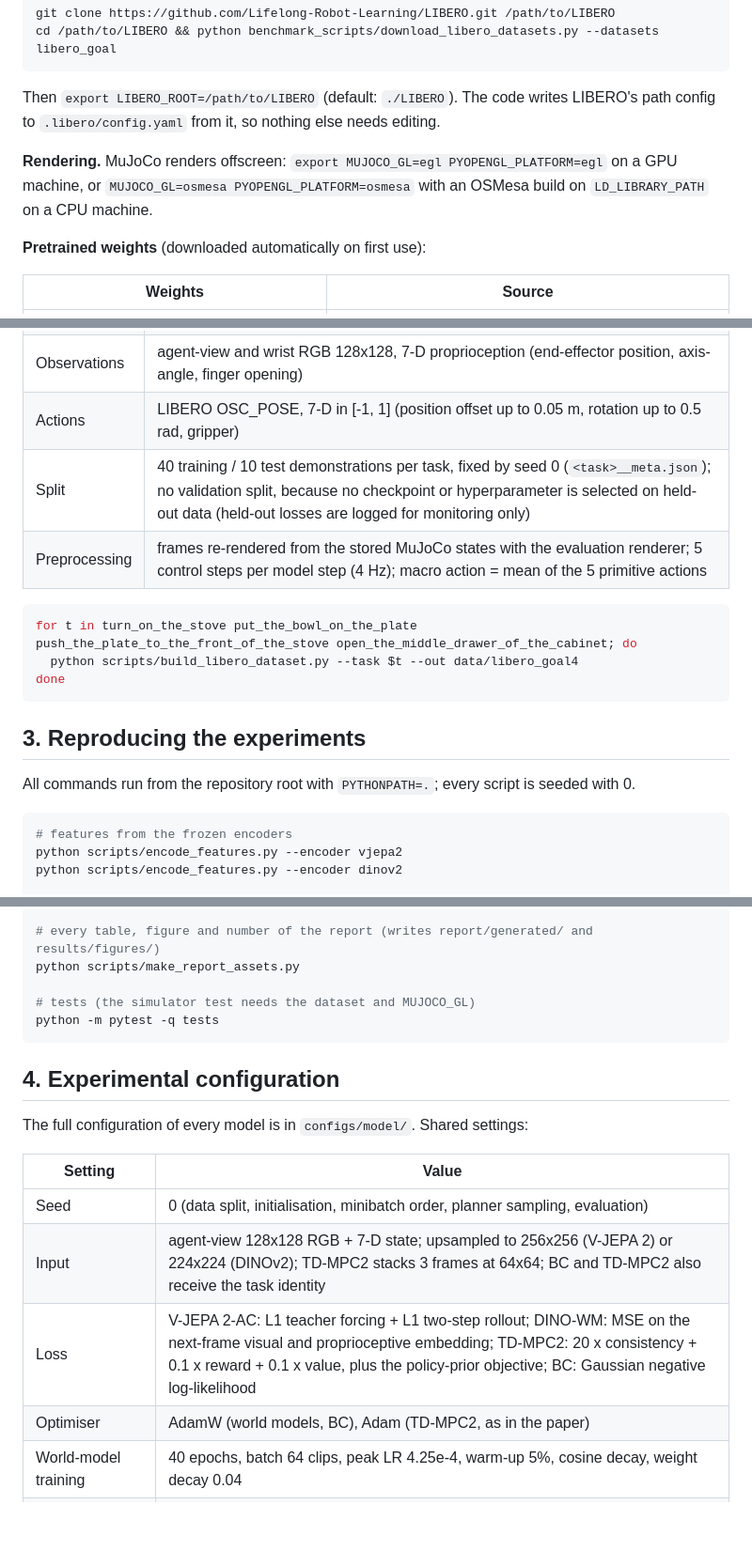
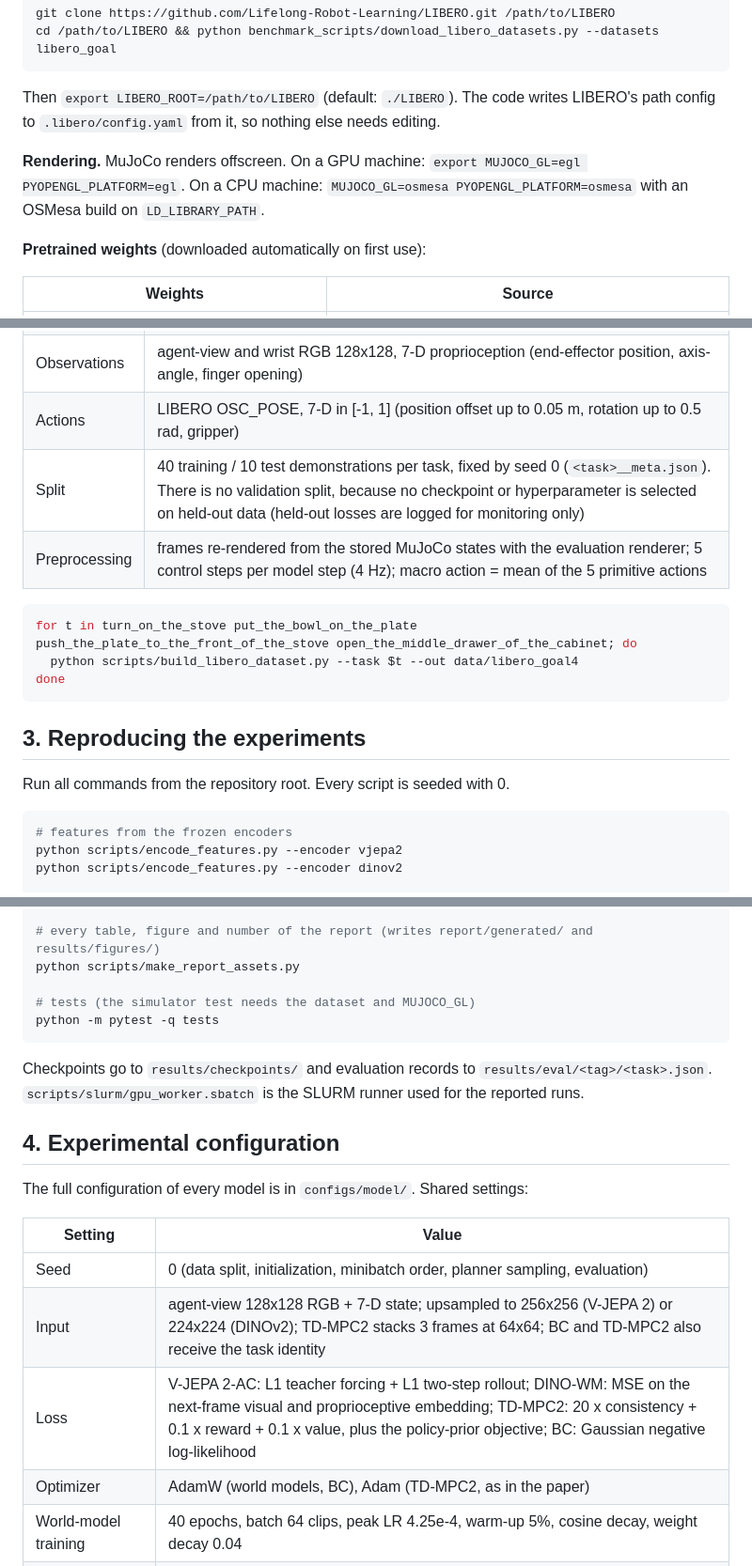
Before and after one commit to s-elim/AML_Assignment_World-Model, a Markdown page: README.md, 3 parts joined by grey strips. Shown at 94% size. Rendered like a GitHub page; blank space fills up the shorter version.

````diff
--- a/README.md
+++ b/README.md
@@ -72,11 +71,9 @@ git clone https://github.com/Lifelong-Robot-Learning/LIBERO.git /path/to/LIBERO
 cd /path/to/LIBERO && python benchmark_scripts/download_libero_datasets.py --datasets libero_goal
 ```
 
-Then `export LIBERO_ROOT=/path/to/LIBERO` (default: `./LIBERO`). The code writes LIBERO's path config to
-`.libero/config.yaml` from it, so nothing else needs editing.
+Then `export LIBERO_ROOT=/path/to/LIBERO` (default: `./LIBERO`). The code writes LIBERO's path config to `.libero/config.yaml` from it, so nothing else needs editing.
 
-**Rendering.** MuJoCo renders offscreen: `export MUJOCO_GL=egl PYOPENGL_PLATFORM=egl` on a GPU machine, or
-`MUJOCO_GL=osmesa PYOPENGL_PLATFORM=osmesa` with an OSMesa build on `LD_LIBRARY_PATH` on a CPU machine.
+**Rendering.** MuJoCo renders offscreen. On a GPU machine: `export MUJOCO_GL=egl PYOPENGL_PLATFORM=egl`. On a CPU machine: `MUJOCO_GL=osmesa PYOPENGL_PLATFORM=osmesa` with an OSMesa build on `LD_LIBRARY_PATH`.
 
 **Pretrained weights** (downloaded automatically on first use):
 
@@ -94,7 +91,7 @@ Then `export LIBERO_ROOT=/path/to/LIBERO` (default: `./LIBERO`). The code writes
 | Tasks | `turn_on_the_stove`, `put_the_bowl_on_the_plate`, `push_the_plate_to_the_front_of_the_stove`, `open_the_middle_drawer_of_the_cabinet` |
 | Observations | agent-view and wrist RGB 128x128, 7-D proprioception (end-effector position, axis-angle, finger opening) |
 | Actions | LIBERO OSC_POSE, 7-D in [-1, 1] (position offset up to 0.05 m, rotation up to 0.5 rad, gripper) |
-| Split | 40 training / 10 test demonstrations per task, fixed by seed 0 (`<task>__meta.json`); no validation split, because no checkpoint or hyperparameter is selected on held-out data (held-out losses are logged for monitoring only) |
+| Split | 40 training / 10 test demonstrations per task, fixed by seed 0 (`<task>__meta.json`). There is no validation split, because no checkpoint or hyperparameter is selected on held-out data (held-out losses are logged for monitoring only) |
 | Preprocessing | frames re-rendered from the stored MuJoCo states with the evaluation renderer; 5 control steps per model step (4 Hz); macro action = mean of the 5 primitive actions |
 
 ```bash
@@ -105,7 +102,7 @@ done
 
 ## 3. Reproducing the experiments
 
-All commands run from the repository root with `PYTHONPATH=.`; every script is seeded with 0.
+Run all commands from the repository root. Every script is seeded with 0.
 
 ```bash
 # features from the frozen encoders
@@ -146,16 +143,18 @@ python scripts/make_report_assets.py
 python -m pytest -q tests
 ```
 
+Checkpoints go to `results/checkpoints/` and evaluation records to `results/eval/<tag>/<task>.json`. `scripts/slurm/gpu_worker.sbatch` is the SLURM runner used for the reported runs.
+
 ## 4. Experimental configuration
 
 The full configuration of every model is in `configs/model/`. Shared settings:
 
 | Setting | Value |
 | --- | --- |
-| Seed | 0 (data split, initialisation, minibatch order, planner sampling, evaluation) |
+| Seed | 0 (data split, initialization, minibatch order, planner sampling, evaluation) |
 | Input | agent-view 128x128 RGB + 7-D state; upsampled to 256x256 (V-JEPA 2) or 224x224 (DINOv2); TD-MPC2 stacks 3 frames at 64x64; BC and TD-MPC2 also receive the task identity |
 | Loss | V-JEPA 2-AC: L1 teacher forcing + L1 two-step rollout; DINO-WM: MSE on the next-frame visual and proprioceptive embedding; TD-MPC2: 20 x consistency + 0.1 x reward + 0.1 x value, plus the policy-prior objective; BC: Gaussian negative log-likelihood |
-| Optimiser | AdamW (world models, BC), Adam (TD-MPC2, as in the paper) |
+| Optimizer | AdamW (world models, BC), Adam (TD-MPC2, as in the paper) |
 | World-model training | 40 epochs, batch 64 clips, peak LR 4.25e-4, warm-up 5%, cosine decay, weight decay 0.04 |
 | TD-MPC2 training | 40,000 updates, batch 256, LR 3e-4 (encoder x0.3), horizon 3 |
 | BC training | 30 epochs, batch 64, LR 1e-4 (end to end) or 3e-4 (frozen tokens), one-cycle schedule |
````
Also changed, not shown: other parts of README.md (+41 -32 lines).
